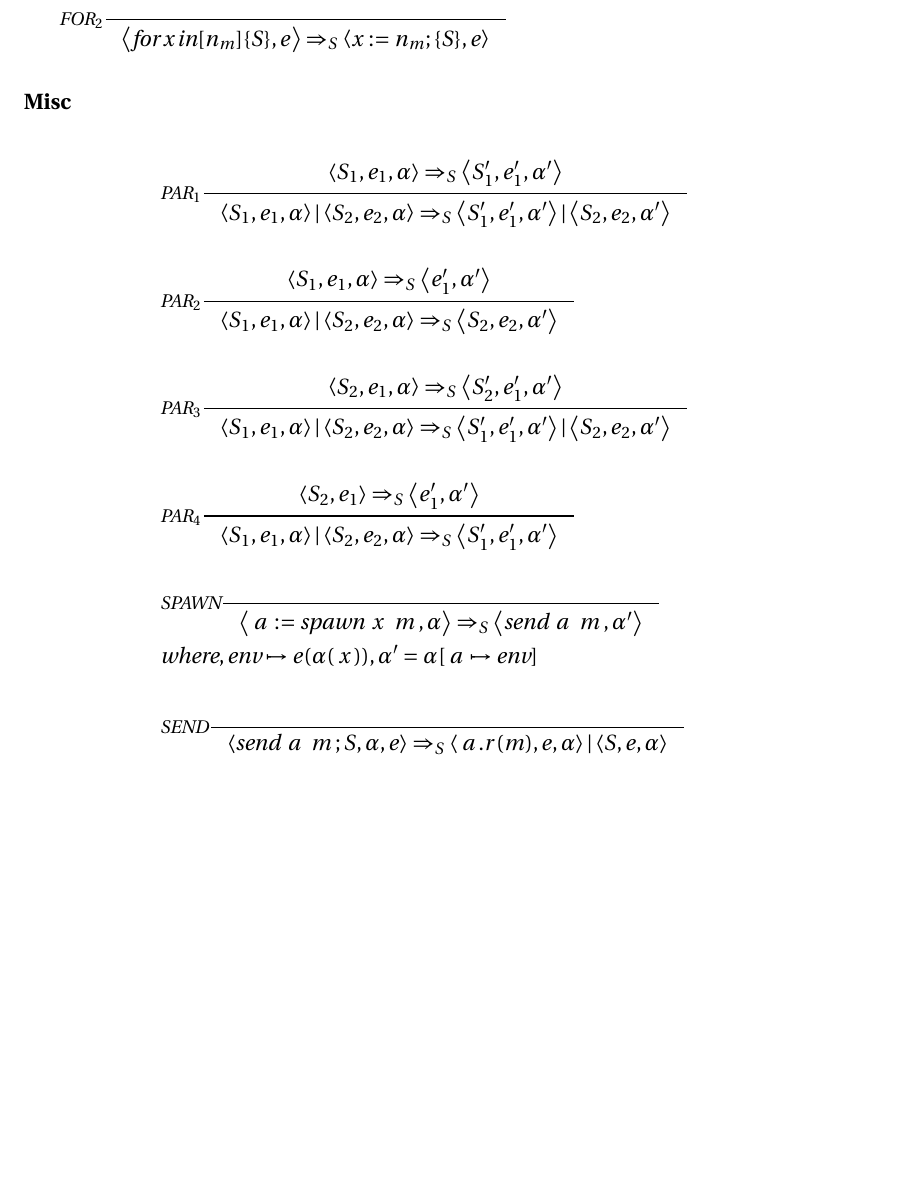
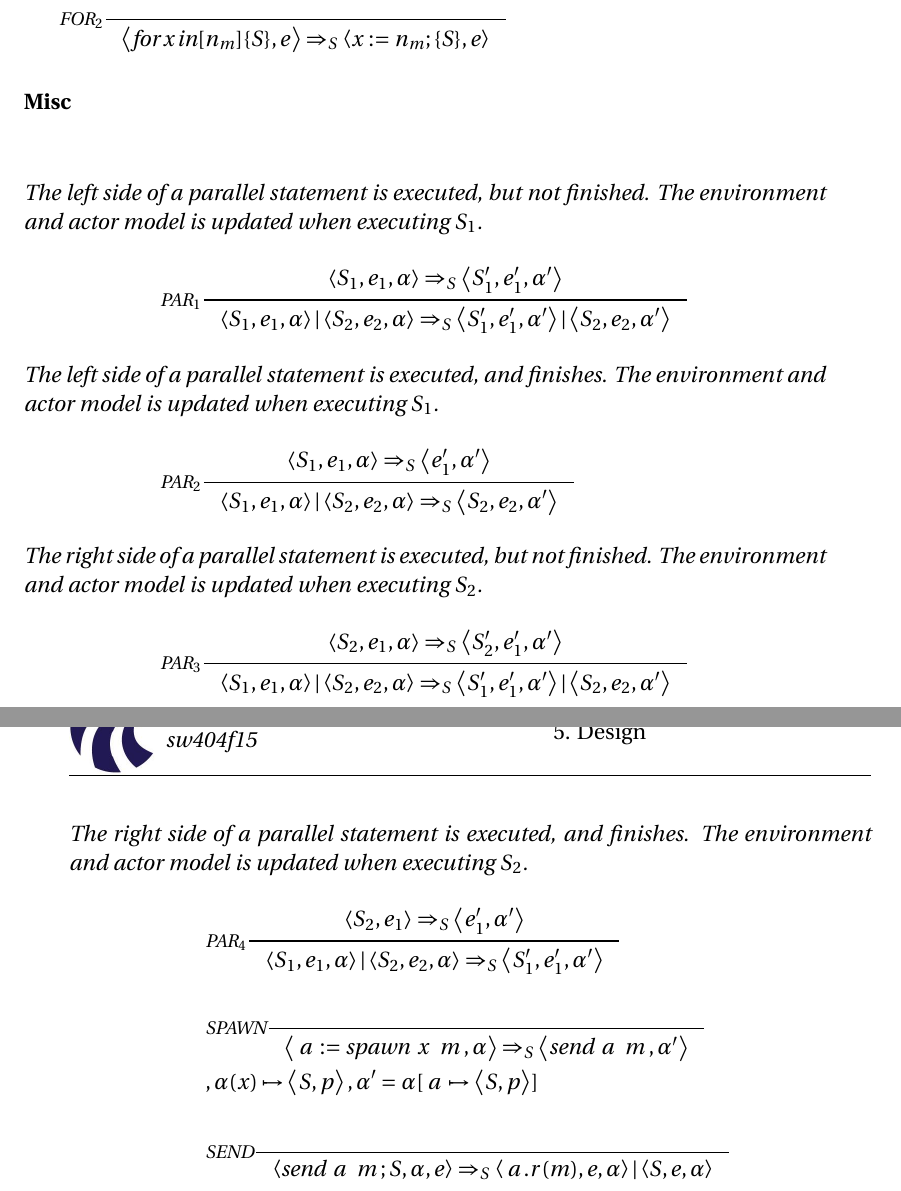
Before and after one commit to simonvandel/TLDR, a LaTeX thesis (Report/master.tex, which reads Report/Design/Semantik/semantik.tex): part of page 58 of 66 before the commit and two parts of pages 58 and 59 of 67 after it, the two joined at a grey line, cut so that both start at the same text, the shorter picture padded with empty space. Compiled offline with pdfLaTeX.

Commit message:
bla semantik

```diff
--- a/Report/Design/Semantik/semantik.tex
+++ b/Report/Design/Semantik/semantik.tex
@@ -308,22 +308,27 @@ $\mathbb{E}\text{nv} = \mathbb{P}\text{names} \rightharpoonup \mathbb{S}\text{tm
                   %{e,st \vdash m \Rightarrow_A t}
 									%{, \mathbb{T}(n) = t}
 %\\\\
+\intertext{The left side of a parallel statement is executed, but not finished. The environment and actor model is updated when executing $S_1$.}
 &\inference[$\text{PAR}_1$]{\Braket{S_1,e_1,\alpha} \Rightarrow_S \Braket{S_1',e_1',\alpha'}}
                            {\Braket{S_1,e_1,\alpha}|\Braket{S_2,e_2,\alpha} \Rightarrow_S \Braket{S_1',e_1',\alpha'}|\Braket{S_2,e_2,\alpha'}}
-\\\\
+%%%%%%%%%%%%%%%%%%%%%%%%%%%%%%%%%%%%%%%%%%%%%%%%%%%%%%%%%%%%%%%
+\intertext{The left side of a parallel statement is executed, and finishes. The environment and actor model is updated when executing $S_1$.}
 &\inference[$\text{PAR}_2$]{\Braket{S_1,e_1,\alpha} \Rightarrow_S \Braket{e_1',\alpha'}}
                            {\Braket{S_1,e_1,\alpha}|\Braket{S_2,e_2,\alpha} \Rightarrow_S \Braket{S_2,e_2,\alpha'}}
-\\\\
+%%%%%%%%%%%%%%%%%%%%%%%%%%%%%%%%%%%%%%%%%%%%%%%%%%%%%%%%%%%%%%%
+\intertext{The right side of a parallel statement is executed, but not finished. The environment and actor model is updated when executing $S_2$.}
 &\inference[$\text{PAR}_3$]{\Braket{S_2,e_1,\alpha} \Rightarrow_S \Braket{S_2',e_1',\alpha'}}
                            {\Braket{S_1,e_1,\alpha}|\Braket{S_2,e_2,\alpha} \Rightarrow_S \Braket{S_1',e_1',\alpha'}|\Braket{S_2,e_2,\alpha'}}
-\\\\
+%%%%%%%%%%%%%%%%%%%%%%%%%%%%%%%%%%%%%%%%%%%%%%%%%%%%%%%%%%%%%%%
+\intertext{The right side of a parallel statement is executed, and finishes. The environment and actor model is updated when executing $S_2$.}
 &\inference[$\text{PAR}_4$]{\Braket{S_2,e_1} \Rightarrow_S \Braket{e_1',\alpha'}}
                            {\Braket{S_1,e_1,\alpha}|\Braket{S_2,e_2,\alpha} \Rightarrow_S \Braket{S_1',e_1',\alpha'}}
+%%%%%%%%%%%%%%%%%%%%%%%%%%%%%%%%%%%%%%%%%%%%%%%%%%%%%%%%%%%%%%%
 \\\\
 &\inference[$\text{SPAWN}$]{}
                        {\Braket{\Ta := \Tspawn \Tx \Tm,\alpha} \Rightarrow_S \Braket{\Tsend \Ta \Tm,\alpha'}}
 \\
-&												{\Twhere, \Ten \mapsto e(\alpha(\Tx)), \alpha' = \alpha[\Ta \mapsto \Ten]}
+&												{, \alpha(x) \mapsto \Braket{S,p} , \alpha' = \alpha[\Ta \mapsto \Braket{S, p}]}
 \\\\
 &\inference[$\text{SEND}$]{}
                        {\Braket{\Tsend \Ta \Tm ; S,\alpha,e} \Rightarrow_S \Braket{\Ta.r(m),e,\alpha}|\Braket{S,e,\alpha}}
```
